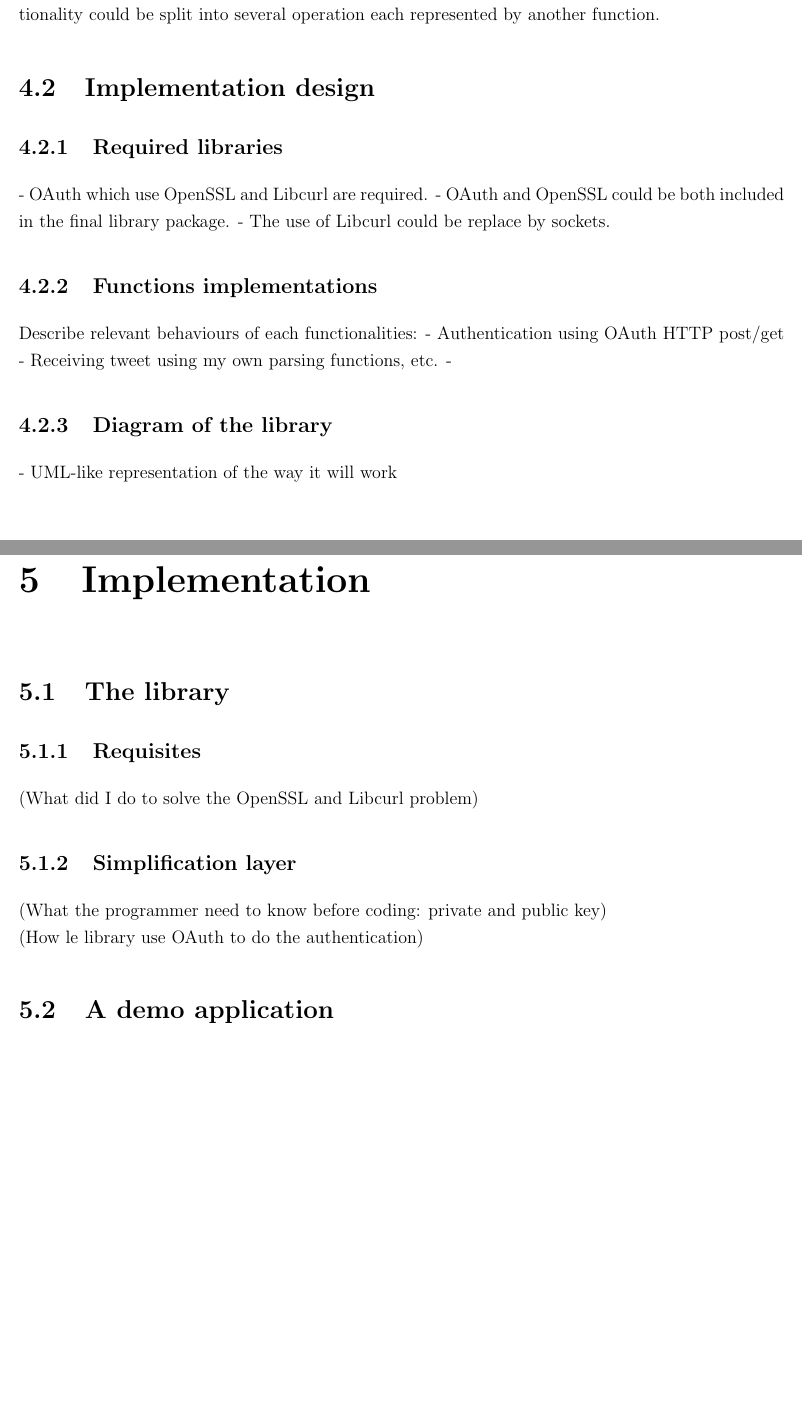
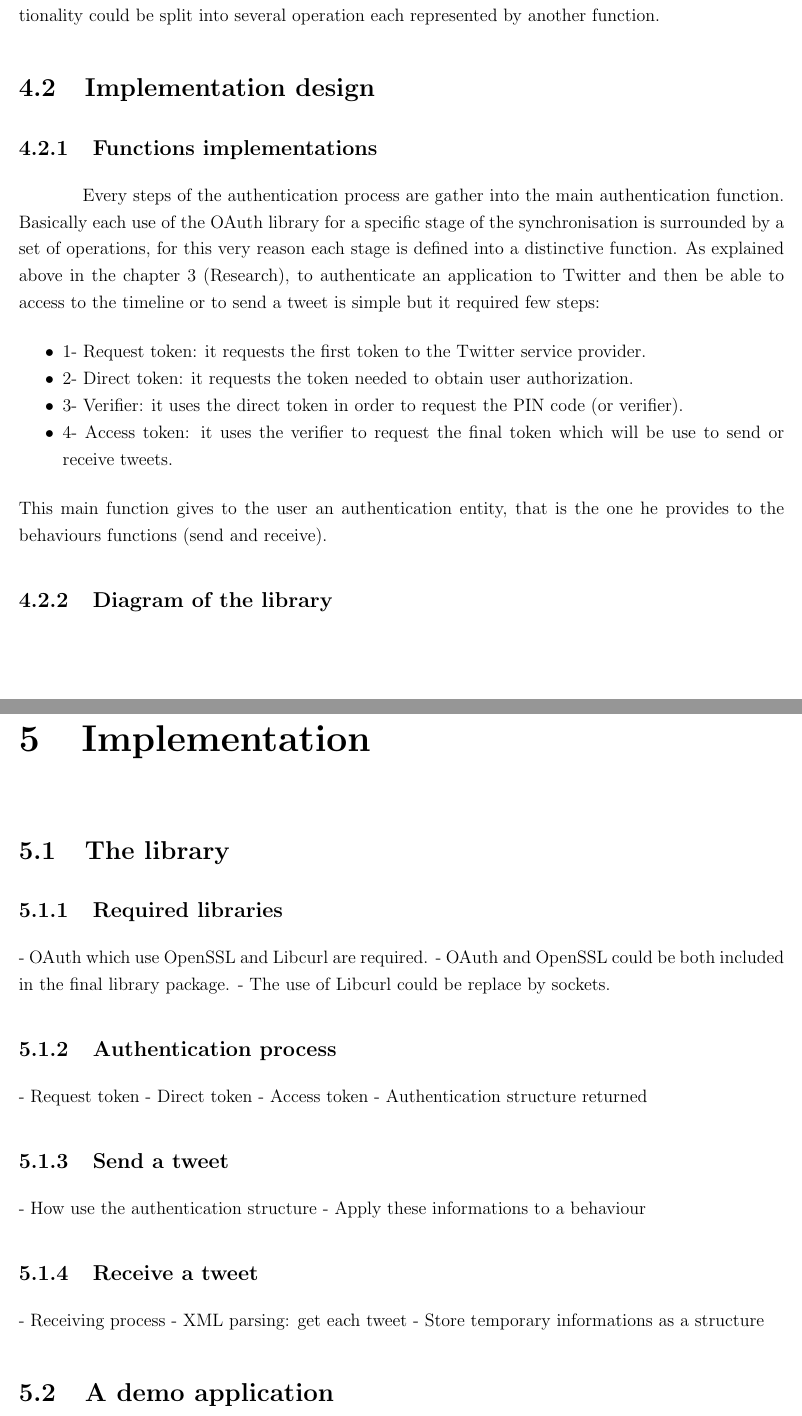
Before and after one commit to thibauthavel/FreeRTOS-Social-Network-Library, a LaTeX thesis (Report/Global.tex, which reads Report/Design.tex, Report/Implementation.tex): two parts of pages 13 and 14 of 18, joined at a grey line, cut so that both start at the same text, the shorter picture padded with empty space. Compiled offline with pdfLaTeX.

Commit message:
Fulfill the design chapter

```diff
--- a/Report/Design.tex
+++ b/Report/Design.tex
@@ -41,24 +36,31 @@ Each functionalities is represented by a single function. Nevertheless, the cont
 %---------------------------------------------------------------
 \section{Implementation design}
 
-\subsection{Required libraries}
-
-- OAuth which use OpenSSL and Libcurl are required.
-- OAuth and OpenSSL could be both included in the final library package.
-- The use of Libcurl could be replace by sockets.
-
 
 \subsection{Functions implementations}
 
-Describe relevant behaviours of each functionalities:
-- Authentication using OAuth HTTP post/get
-- Receiving tweet using my own parsing functions, etc.
--
+% Describe relevant behaviours of each functionalities:
+% - Authentication using OAuth HTTP post/get.
+% - Send tweet using the authentication structure.
+% - Receiving tweet using my own parsing functions, etc.
+
+\hspace{15mm}Every steps of the authentication process are gather into the main authentication function. Basically each use of the OAuth library for a specific stage of the synchronisation is surrounded by a set of operations, for this very reason each stage is defined into a distinctive function. As explained above in the chapter \ref{chap:research} (\nameref{chap:research}), to authenticate an application to Twitter and then be able to access to the timeline or to send a tweet is simple but it required few steps:
+\begin{itemize}
+\item 1- Request token: it requests the first token to the Twitter service provider.
+\item 2- Direct token: it requests the token needed to obtain user authorization.
+\item 3- Verifier: it uses the direct token in order to request the PIN code (or verifier).
+\item 4- Access token: it uses the verifier to request the final token which will be use to send or receive tweets.
+\end{itemize}
+This main function gives to the user an authentication entity, that is the one he provides to the behaviours functions (send and receive).
+
+
+
+
 
 
 \subsection{Diagram of the library}
 
-- UML-like representation of the way it will work
+% - UML-like representation of the way it will work
 
 
 
--- a/Report/Global.tex
+++ b/Report/Global.tex
@@ -20,6 +20,7 @@
 \usepackage[dvipsnames]{xcolor}
 \usepackage{caption}
 \usepackage{appendix}
+\usepackage{nameref}
 
 
 
@@ -33,6 +34,7 @@
 \parskip=5pt 																					% Espaces paragraphes
 \sloppy																							% Marge à droite
 \setlength{\parindent}{15mm}																	% Indentation
+\setlength{\itemsep}{0pt}
 \interfootnotelinepenalty=150
 \widowpenalty=150
 \clubpenalty=150
@@ -48,6 +50,11 @@
 	numberstyle=\tiny,numbersep=5pt,breaklines=true,showstringspaces=false,basicstyle=\footnotesize,emph={label},
 	backgroundcolor=\color{codegray},
 }
+\newlength{\wideitemsep}
+\setlength{\wideitemsep}{\itemsep}
+\addtolength{\wideitemsep}{-5pt}
+\let\olditem\item
+\renewcommand{\item}{\setlength{\itemsep}{\wideitemsep}\olditem}
 
 
 
--- a/Report/Implementation.tex
+++ b/Report/Implementation.tex
@@ -3,15 +3,32 @@
 %---------------------------------------------------------------
 \section{The library}
 
-\subsection{Requisites}
+\subsection{Required libraries}
 
-(What did I do to solve the OpenSSL and Libcurl problem)
+- OAuth which use OpenSSL and Libcurl are required.
+- OAuth and OpenSSL could be both included in the final library package.
+- The use of Libcurl could be replace by sockets.
 
 
-\subsection{Simplification layer}
+\subsection{Authentication process}
 
-(What the programmer need to know before coding: private and public key)\\
-(How le library use OAuth to do the authentication)
+- Request token
+- Direct token
+- Access token
+- Authentication structure returned
+
+
+\subsection{Send a tweet}
+
+- How use the authentication structure
+- Apply these informations to a behaviour
+
+
+\subsection{Receive a tweet}
+
+- Receiving process
+- XML parsing: get each tweet
+- Store temporary informations as a structure
 
 
 
```
Also changed, not shown: Report/Research.tex (+1 -1 lines), Report/Global.pdf, Report/Design.tex (7 more changed lines), 7 other files.
